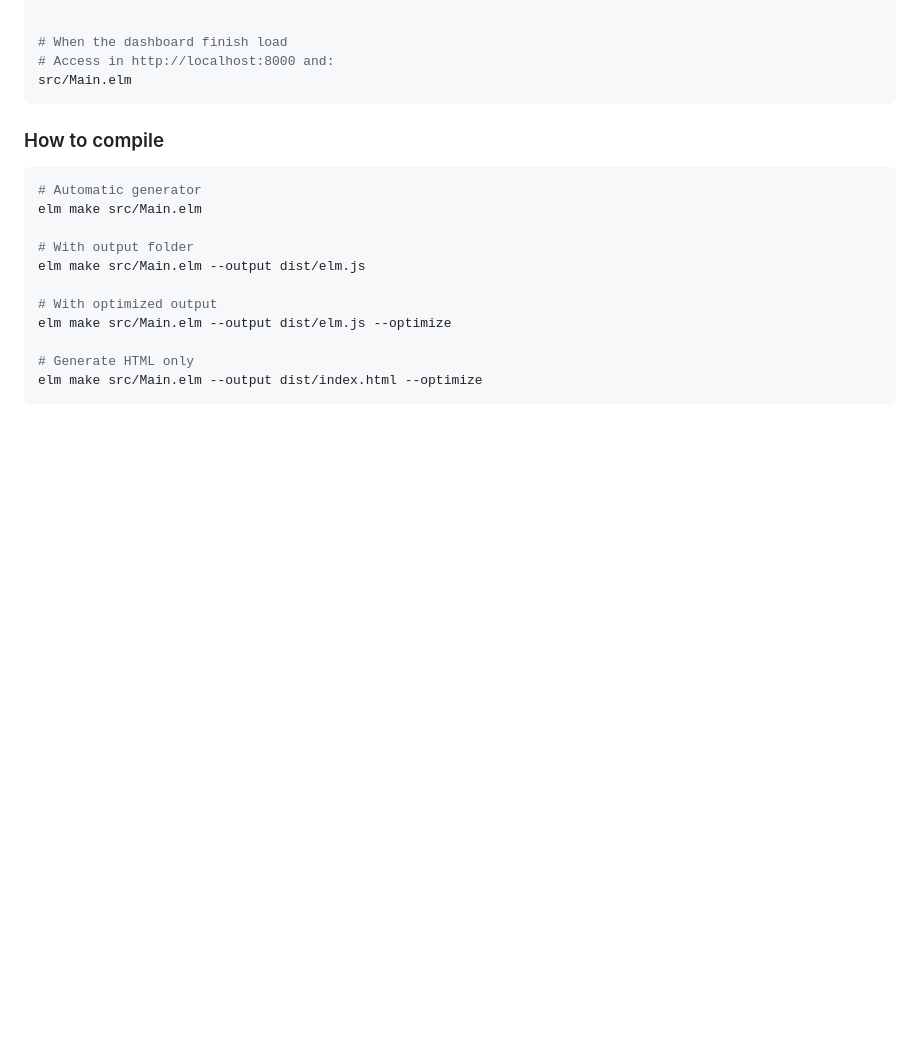
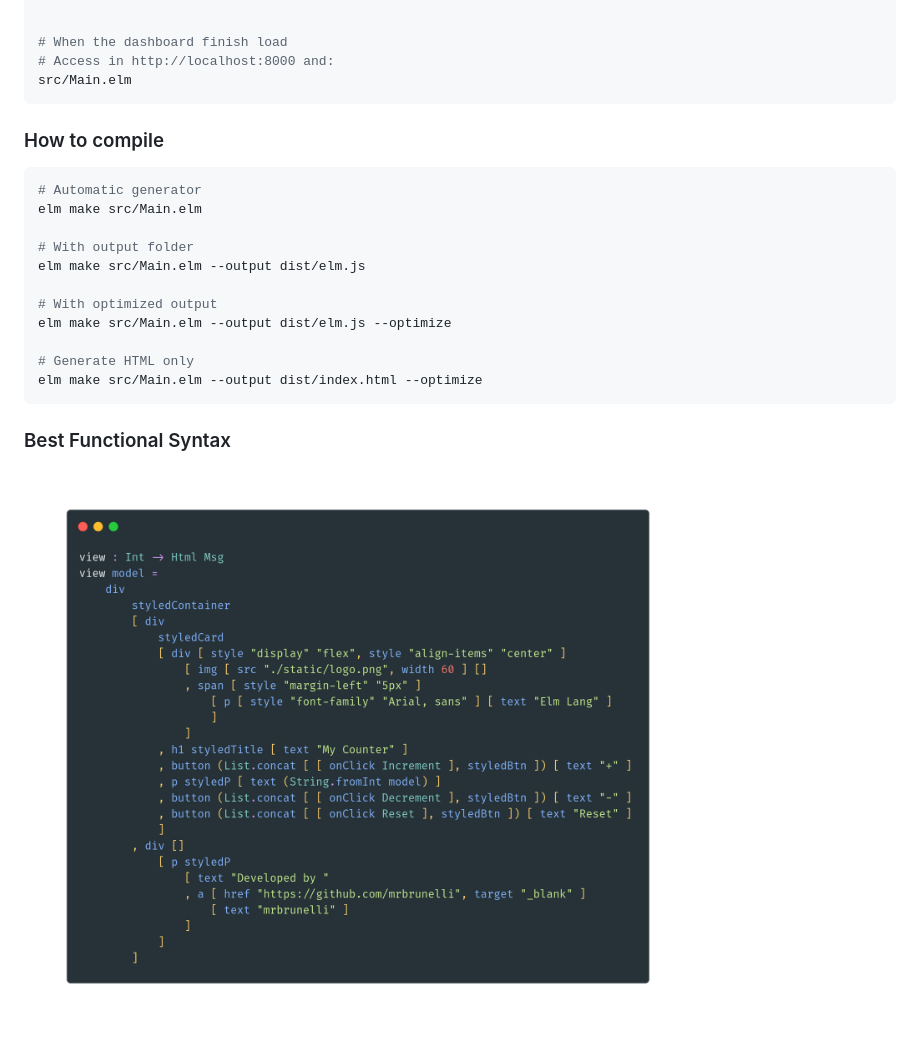
Before and after one commit to mrbrunelli/my-first-elm-app, a Markdown page: README.md, the part around the change. Rendered like a GitHub page; pictures changed too: static/screenshot.png (added); blank space fills up the shorter version.

Commit message:
docs: add screentshot

````diff
--- a/README.md
+++ b/README.md
@@ -34,3 +34,6 @@ elm make src/Main.elm --output dist/elm.js --optimize
 # Generate HTML only
 elm make src/Main.elm --output dist/index.html --optimize
 ```
+
+### Best Functional Syntax
+![](static/screenshot.png)
````
Also changed, not shown: 1 other file.
